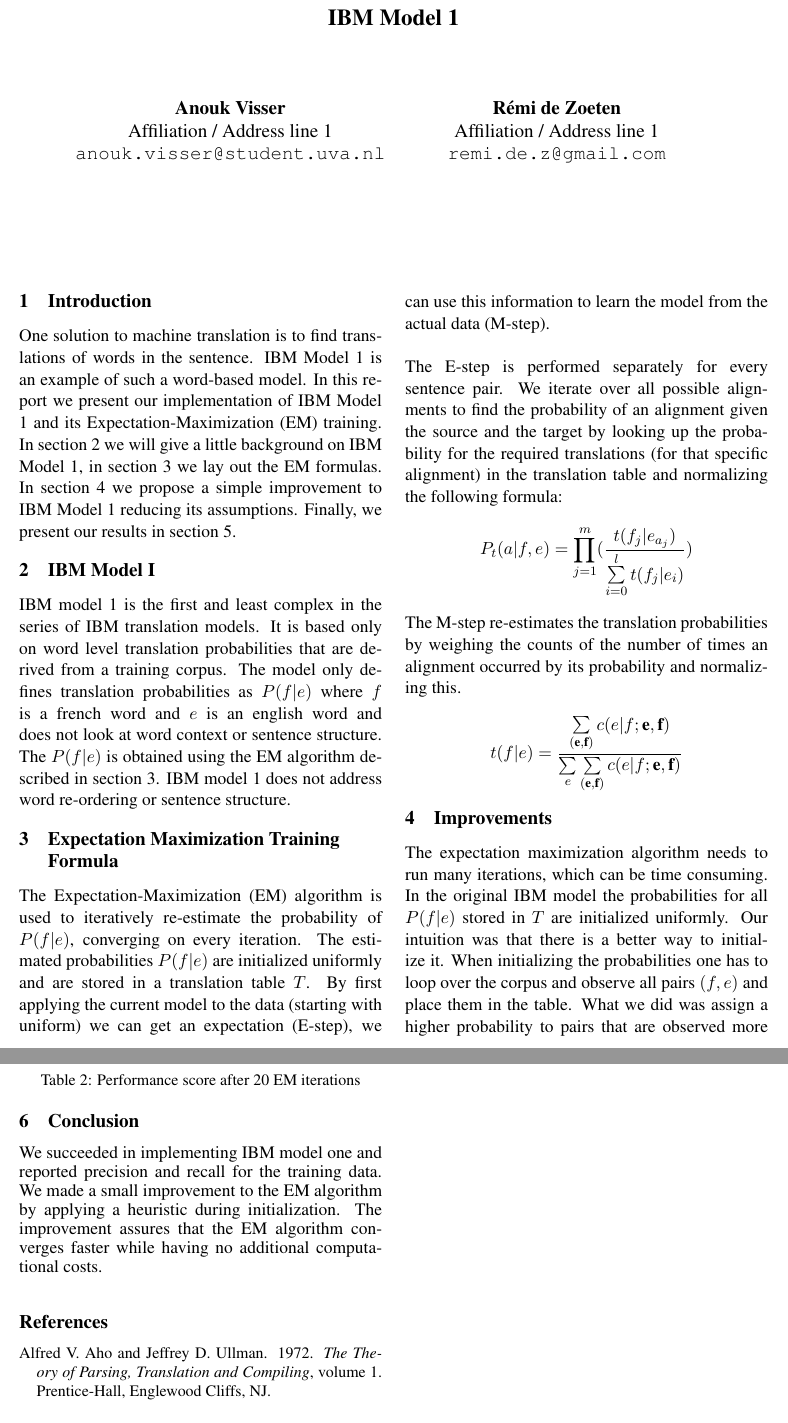
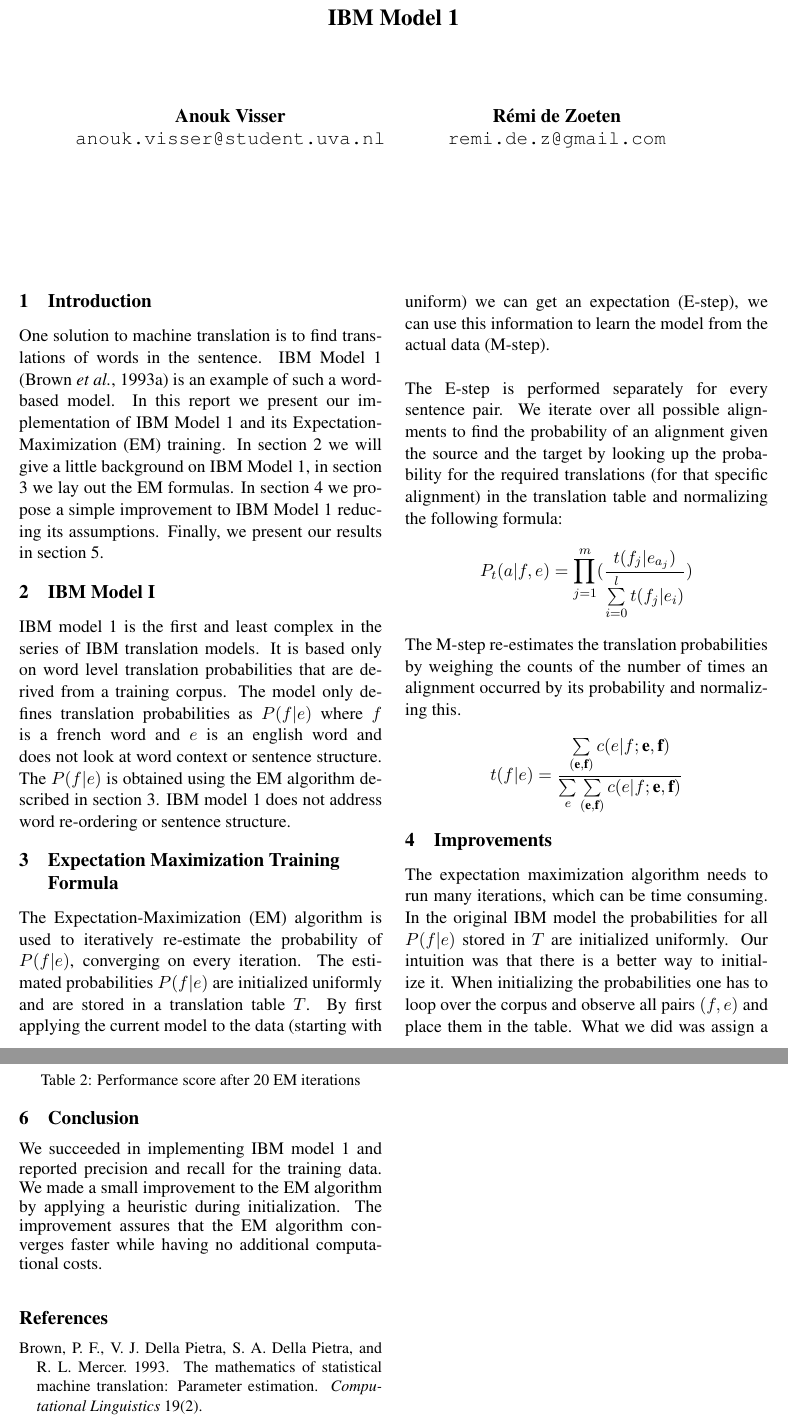
Before and after one commit to anoukv/SMT, a LaTeX document (report/acl2012.tex): two parts of pages 1 and 2 of 2, joined at a grey line, cut so that both start at the same text. Compiled offline with pdfLaTeX.

Commit message:
minor changes

```diff
--- a/report/acl2012.tex
+++ b/report/acl2012.tex
@@ -12,10 +12,8 @@
 \title{IBM Model 1}
 
 \author{Anouk Visser \\
-  Affiliation / Address line 1 \\
   {\tt anouk.visser@student.uva.nl} \\\And
   R\'emi de Zoeten \\
-  Affiliation / Address line 1 \\
   {\tt remi.de.z@gmail.com} \\}
 
 \date{}
@@ -24,7 +22,7 @@
 \maketitle
 
 \section{Introduction}
-One solution to machine translation is to find translations of words in the sentence. IBM Model 1 is an example of such a word-based model. In this report we present our implementation of IBM Model 1 and its Expectation-Maximization (EM) training. In section \ref{IBM} we will give a little background on IBM Model 1, in section \ref{em} we lay out the EM formulas. In section \ref{own} we propose a simple improvement to IBM Model 1 reducing its assumptions. Finally, we present our results in section \ref{results}.
+One solution to machine translation is to find translations of words in the sentence. IBM Model 1 \cite{IBM} is an example of such a word-based model. In this report we present our implementation of IBM Model 1 and its Expectation-Maximization (EM) training. In section \ref{IBM} we will give a little background on IBM Model 1, in section \ref{em} we lay out the EM formulas. In section \ref{own} we propose a simple improvement to IBM Model 1 reducing its assumptions. Finally, we present our results in section \ref{results}.
 
 
 \section{IBM Model I}
@@ -66,14 +64,14 @@ We tested our results on the $1000$ sentences that were provided to us. We perfo
 \end{table}
 
 \section{Conclusion}
-We succeeded in implementing IBM model one and reported precision and recall for the training data. We made a small improvement to the EM algorithm by applying a heuristic during initialization. The improvement assures that the EM algorithm converges faster while having no additional computational costs.
+We succeeded in implementing IBM model 1 and reported precision and recall for the training data. We made a small improvement to the EM algorithm by applying a heuristic during initialization. The improvement assures that the EM algorithm converges faster while having no additional computational costs.
 \begin{thebibliography}{}
 
-\bibitem[\protect\citename{Aho and Ullman}1972]{Aho:72}
-Alfred~V. Aho and Jeffrey~D. Ullman.
-\newblock 1972.
-\newblock {\em The Theory of Parsing, Translation and Compiling}, volume~1.
-\newblock Prentice-{Hall}, Englewood Cliffs, NJ.
+\bibitem[\protect\citename{Brown \bgroup \em et al.\egroup }{1993a}]{IBM}
+Brown, P.~F., V.~J.~Della Pietra, S.~A.~Della Pietra, and R.~L. Mercer. 1993.
+\newblock The mathematics of statistical machine translation: Parameter
+  estimation.
+\newblock {\em Computational Linguistics} 19(2).
 
 
 \end{thebibliography}
```
Also changed, not shown: report/acl2012.tex (2 more changed lines).
